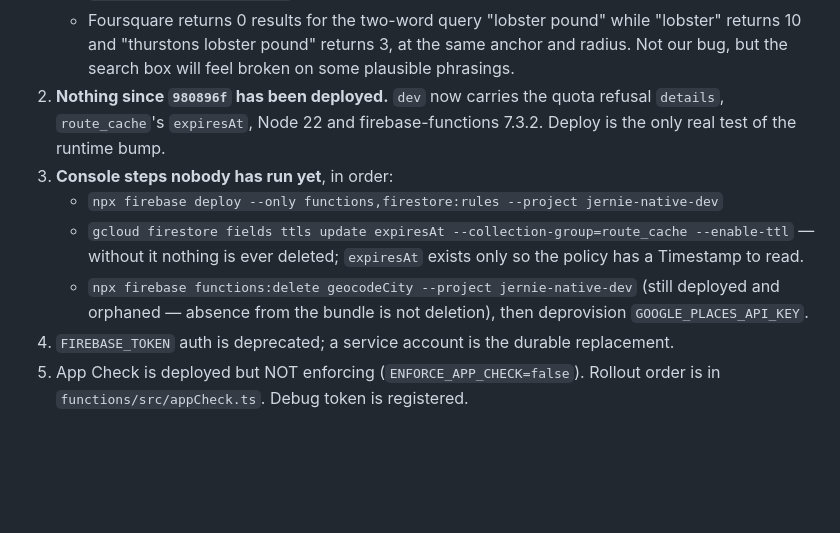
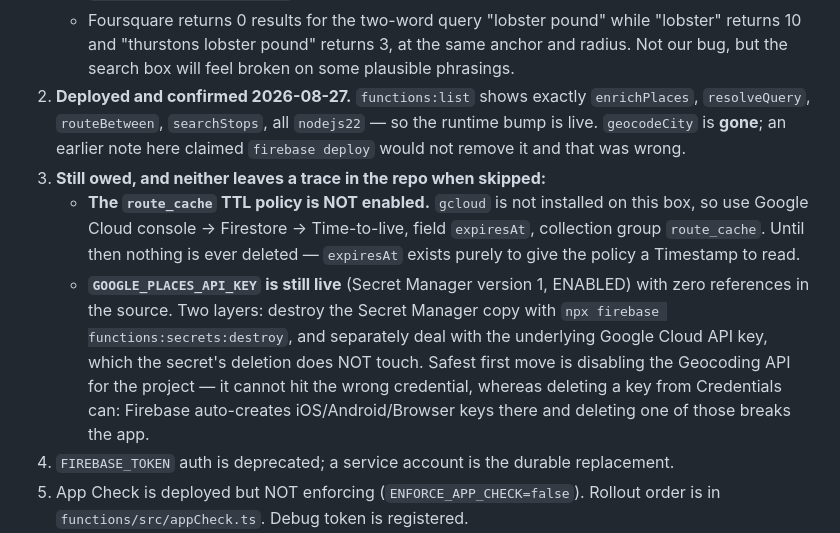
Before and after one commit to jstraw4663/jernie-native, a Markdown page: docs/agents/HANDOFF.md, the part around the change. GitHub-like rendering; blank space fills up the shorter version.

Commit message:
docs(agents): correct the geocodeCity claim, record what the deploy confirmed
functions:list shows four callables, all nodejs22 — the runtime bump is live —
and geocodeCity is not among them. An earlier note here said firebase deploy
would not remove it and that it needed an explicit delete. That was wrong.

Also records the two things the deploy could not do: gcloud is not installed,
so the route_cache TTL policy has to go through the console, and the Google
Places key needs deprovisioning in two separate places, only one of which the
Firebase CLI can reach.

Co-Authored-By: Claude Opus 5 <noreply@anthropic.com>
Claude-Session: https://claude.ai/code/session_014rhZ5qci51MboybMwYqobv

```diff
--- a/docs/agents/HANDOFF.md
+++ b/docs/agents/HANDOFF.md
@@ -49,17 +49,22 @@ the next piece and remains a separate, unwritten plan.
    - Foursquare returns 0 results for the two-word query "lobster pound" while "lobster"
      returns 10 and "thurstons lobster pound" returns 3, at the same anchor and radius.
      Not our bug, but the search box will feel broken on some plausible phrasings.
-2. **Nothing since `980896f` has been deployed.** `dev` now carries the quota refusal
-   `details`, `route_cache`'s `expiresAt`, Node 22 and firebase-functions 7.3.2. Deploy is
-   the only real test of the runtime bump.
-3. **Console steps nobody has run yet**, in order:
-   - `npx firebase deploy --only functions,firestore:rules --project jernie-native-dev`
-   - `gcloud firestore fields ttls update expiresAt --collection-group=route_cache --enable-ttl`
-     — without it nothing is ever deleted; `expiresAt` exists only so the policy has a
-     Timestamp to read.
-   - `npx firebase functions:delete geocodeCity --project jernie-native-dev` (still deployed
-     and orphaned — absence from the bundle is not deletion), then deprovision
-     `GOOGLE_PLACES_API_KEY`.
+2. **Deployed and confirmed 2026-08-27.** `functions:list` shows exactly `enrichPlaces`,
+   `resolveQuery`, `routeBetween`, `searchStops`, all `nodejs22` — so the runtime bump is
+   live. `geocodeCity` is **gone**; an earlier note here claimed `firebase deploy` would not
+   remove it and that was wrong.
+3. **Still owed, and neither leaves a trace in the repo when skipped:**
+   - **The `route_cache` TTL policy is NOT enabled.** `gcloud` is not installed on this box,
+     so use Google Cloud console → Firestore → Time-to-live, field `expiresAt`, collection
+     group `route_cache`. Until then nothing is ever deleted — `expiresAt` exists purely to
+     give the policy a Timestamp to read.
+   - **`GOOGLE_PLACES_API_KEY` is still live** (Secret Manager version 1, ENABLED) with zero
+     references in the source. Two layers: destroy the Secret Manager copy with
+     `npx firebase functions:secrets:destroy`, and separately deal with the underlying
+     Google Cloud API key, which the secret's deletion does NOT touch. Safest first move is
+     disabling the Geocoding API for the project — it cannot hit the wrong credential,
+     whereas deleting a key from Credentials can: Firebase auto-creates iOS/Android/Browser
+     keys there and deleting one of those breaks the app.
 4. `FIREBASE_TOKEN` auth is deprecated; a service account is the durable replacement.
 5. App Check is deployed but NOT enforcing (`ENFORCE_APP_CHECK=false`). Rollout order is in
    `functions/src/appCheck.ts`. Debug token is registered.
```
